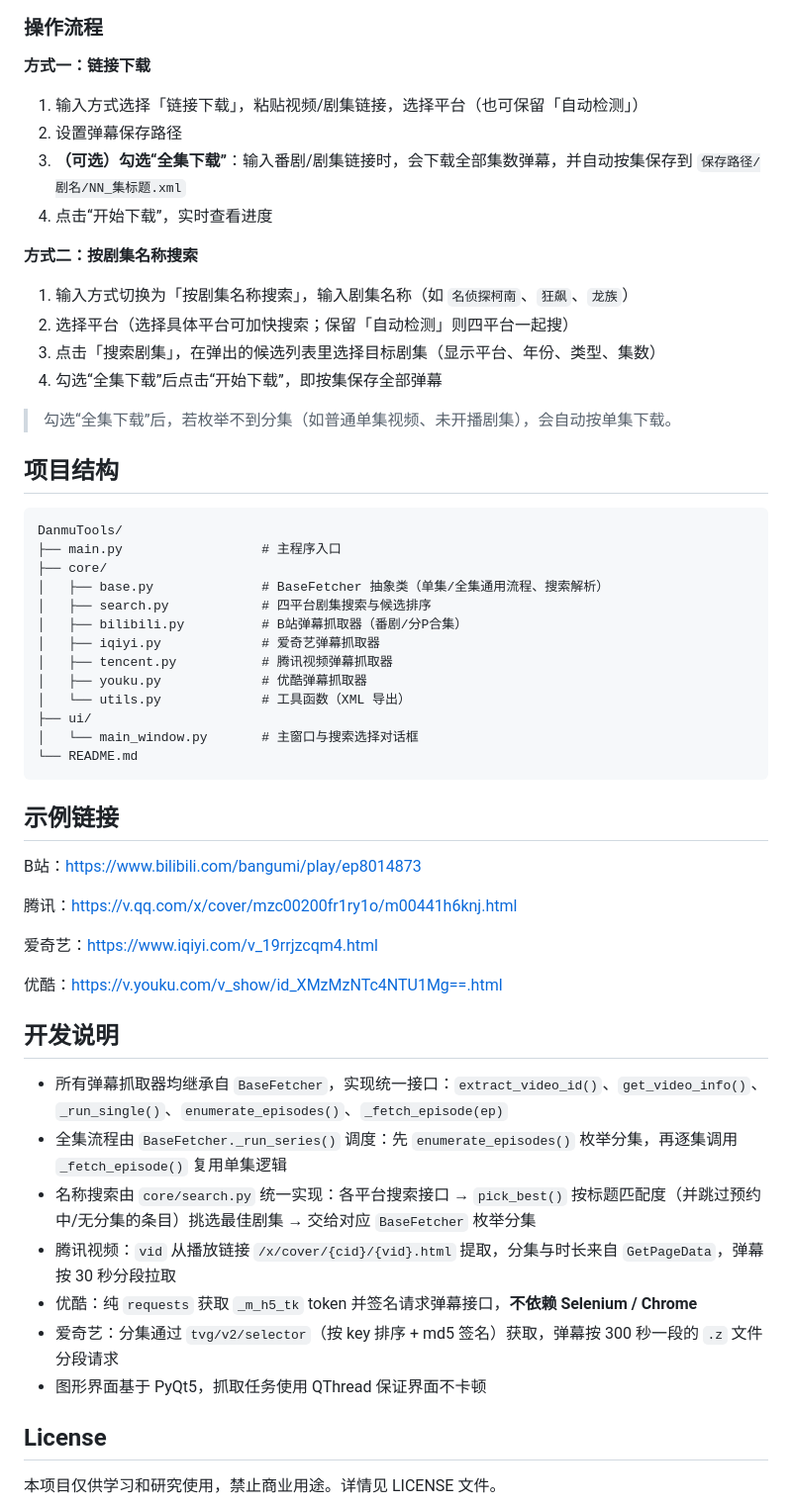
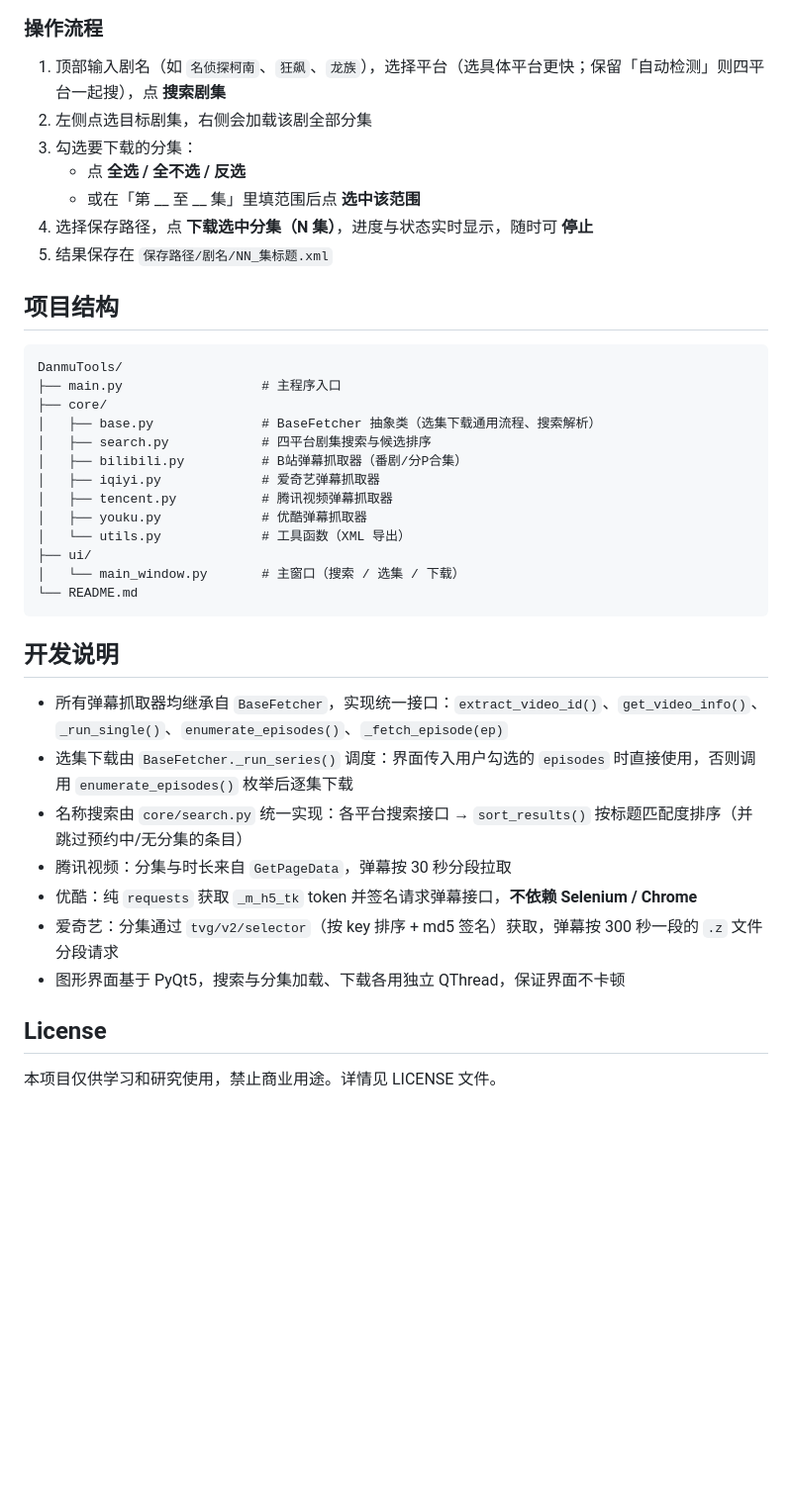
Before and after one commit to Hamlin-Xu/DanmuTools, a Markdown page: README.md, the part around one of its changes. Shown at 99% size. Rendered like a GitHub page; blank space fills up the shorter version.

````diff
--- a/README.md
+++ b/README.md
@@ -47,28 +50,20 @@ python main.py
 
 ### 操作流程
 
-**方式一：链接下载**
-
-1. 输入方式选择「链接下载」，粘贴视频/剧集链接，选择平台（也可保留「自动检测」）
-2. 设置弹幕保存路径
-3. **（可选）勾选“全集下载”**：输入番剧/剧集链接时，会下载全部集数弹幕，并自动按集保存到 `保存路径/剧名/NN_集标题.xml`
-4. 点击“开始下载”，实时查看进度
-
-**方式二：按剧集名称搜索**
-
-1. 输入方式切换为「按剧集名称搜索」，输入剧集名称（如 `名侦探柯南`、`狂飙`、`龙族`）
-2. 选择平台（选择具体平台可加快搜索；保留「自动检测」则四平台一起搜）
-3. 点击「搜索剧集」，在弹出的候选列表里选择目标剧集（显示平台、年份、类型、集数）
-4. 勾选“全集下载”后点击“开始下载”，即按集保存全部弹幕
-
-> 勾选“全集下载”后，若枚举不到分集（如普通单集视频、未开播剧集），会自动按单集下载。
+1. 顶部输入剧名（如 `名侦探柯南`、`狂飙`、`龙族`），选择平台（选具体平台更快；保留「自动检测」则四平台一起搜），点 **搜索剧集**
+2. 左侧点选目标剧集，右侧会加载该剧全部分集
+3. 勾选要下载的分集：
+   - 点 **全选 / 全不选 / 反选**
+   - 或在「第 __ 至 __ 集」里填范围后点 **选中该范围**
+4. 选择保存路径，点 **下载选中分集（N 集）**，进度与状态实时显示，随时可 **停止**
+5. 结果保存在 `保存路径/剧名/NN_集标题.xml`
 
 ## 项目结构
 ```
 DanmuTools/
 ├── main.py                  # 主程序入口
 ├── core/
-│   ├── base.py              # BaseFetcher 抽象类（单集/全集通用流程、搜索解析）
+│   ├── base.py              # BaseFetcher 抽象类（选集下载通用流程、搜索解析）
 │   ├── search.py            # 四平台剧集搜索与候选排序
 │   ├── bilibili.py          # B站弹幕抓取器（番剧/分P合集）
 │   ├── iqiyi.py             # 爱奇艺弹幕抓取器
@@ -76,29 +71,19 @@ DanmuTools/
 │   ├── youku.py             # 优酷弹幕抓取器
 │   └── utils.py             # 工具函数（XML 导出）
 ├── ui/
-│   └── main_window.py       # 主窗口与搜索选择对话框
+│   └── main_window.py       # 主窗口（搜索 / 选集 / 下载）
 └── README.md
 ```
-
-## 示例链接
-
-B站：https://www.bilibili.com/bangumi/play/ep8014873
-
-腾讯：https://v.qq.com/x/cover/mzc00200fr1ry1o/m00441h6knj.html
-
-爱奇艺：https://www.iqiyi.com/v_19rrjzcqm4.html
-
-优酷：https://v.youku.com/v_show/id_XMzMzNTc4NTU1Mg==.html
 
 ## 开发说明
 
 - 所有弹幕抓取器均继承自 `BaseFetcher`，实现统一接口：`extract_video_id()`、`get_video_info()`、`_run_single()`、`enumerate_episodes()`、`_fetch_episode(ep)`
-- 全集流程由 `BaseFetcher._run_series()` 调度：先 `enumerate_episodes()` 枚举分集，再逐集调用 `_fetch_episode()` 复用单集逻辑
-- 名称搜索由 `core/search.py` 统一实现：各平台搜索接口 → `pick_best()` 按标题匹配度（并跳过预约中/无分集的条目）挑选最佳剧集 → 交给对应 `BaseFetcher` 枚举分集
-- 腾讯视频：`vid` 从播放链接 `/x/cover/{cid}/{vid}.html` 提取，分集与时长来自 `GetPageData`，弹幕按 30 秒分段拉取
+- 选集下载由 `BaseFetcher._run_series()` 调度：界面传入用户勾选的 `episodes` 时直接使用，否则调用 `enumerate_episodes()` 枚举后逐集下载
+- 名称搜索由 `core/search.py` 统一实现：各平台搜索接口 → `sort_results()` 按标题匹配度排序（并跳过预约中/无分集的条目）
+- 腾讯视频：分集与时长来自 `GetPageData`，弹幕按 30 秒分段拉取
 - 优酷：纯 `requests` 获取 `_m_h5_tk` token 并签名请求弹幕接口，**不依赖 Selenium / Chrome**
 - 爱奇艺：分集通过 `tvg/v2/selector`（按 key 排序 + md5 签名）获取，弹幕按 300 秒一段的 `.z` 文件分段请求
-- 图形界面基于 PyQt5，抓取任务使用 QThread 保证界面不卡顿
+- 图形界面基于 PyQt5，搜索与分集加载、下载各用独立 QThread，保证界面不卡顿
 
 ## License
 
````
Also changed, not shown: other parts of README.md (+15 -12 lines), 更新说明.md (+33 -46 lines), docs/screenshot.png (added), 5 other files.
